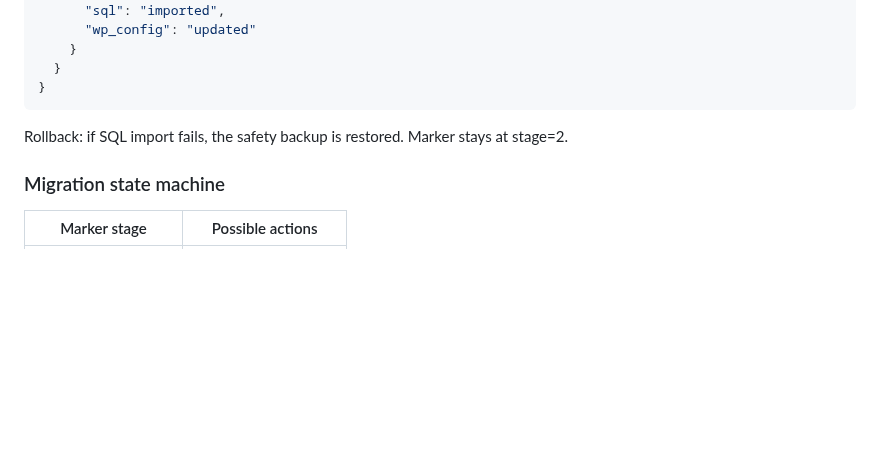
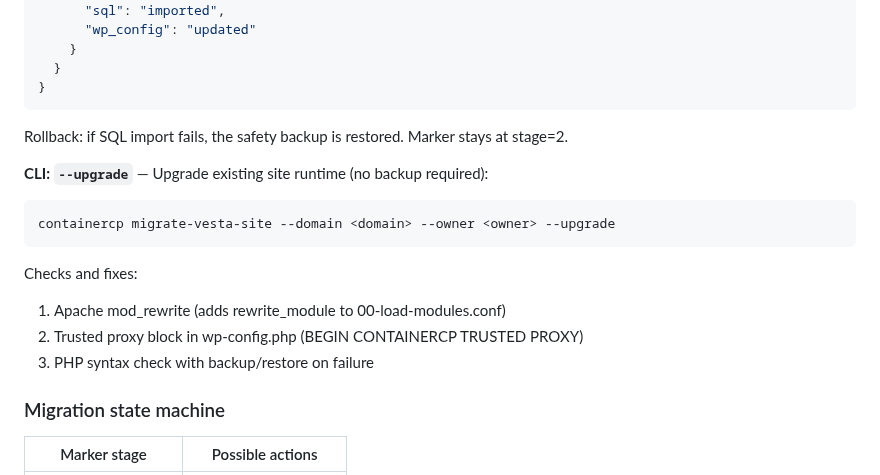
Before and after one commit to powern/containercp, a Markdown page: docs/api/API_REFERENCE.md, the part around the change. Rendered like a GitHub page; blank space fills up the shorter version.

````diff
--- a/docs/api/API_REFERENCE.md
+++ b/docs/api/API_REFERENCE.md
@@ -778,6 +778,17 @@ Response:
 
 Rollback: if SQL import fails, the safety backup is restored. Marker stays at stage=2.
 
+**CLI: `--upgrade`** — Upgrade existing site runtime (no backup required):
+
+```bash
+containercp migrate-vesta-site --domain <domain> --owner <owner> --upgrade
+```
+
+Checks and fixes:
+1. Apache mod_rewrite (adds rewrite_module to 00-load-modules.conf)
+2. Trusted proxy block in wp-config.php (BEGIN CONTAINERCP TRUSTED PROXY)
+3. PHP syntax check with backup/restore on failure
+
 ### Migration state machine
 
 | Marker stage | Possible actions |
````
Also changed, not shown: CHANGELOG.md (+20 -0 lines).
